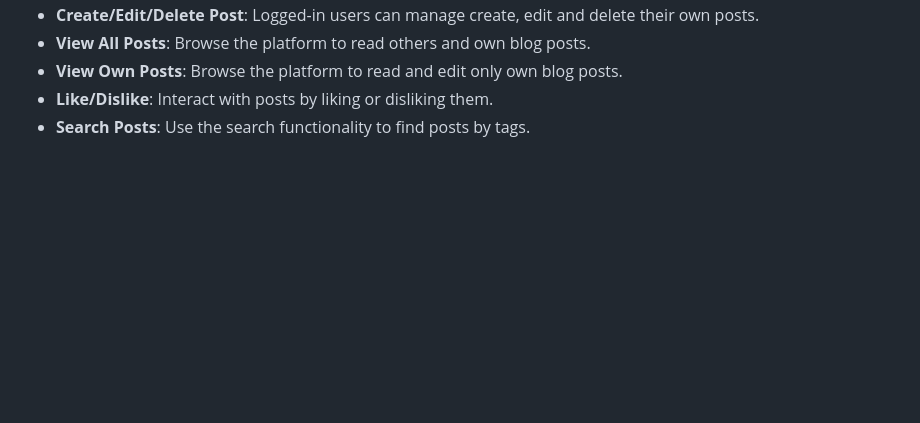
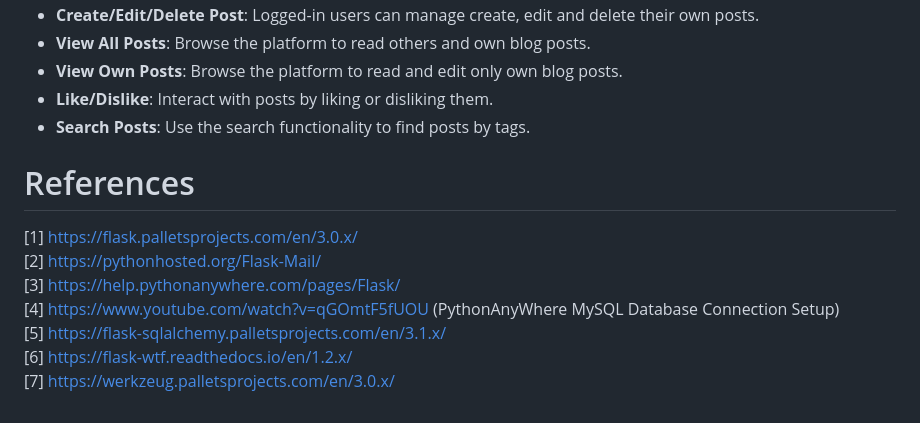
Before and after one commit to aaronDev28/akasa-chronicles-blog, a Markdown page: README.md, the part around the change. Rendered like a GitHub page; blank space fills up the shorter version.

```diff
--- a/README.md
+++ b/README.md
@@ -128,3 +128,12 @@ Access the application via localhost:5000 or the configured port.
 - <b>View Own Posts</b>: Browse the platform to read and edit only own blog posts.
 - <b>Like/Dislike</b>: Interact with posts by liking or disliking them.
 - <b>Search Posts</b>: Use the search functionality to find posts by tags.
+
+# References
+[1] https://flask.palletsprojects.com/en/3.0.x/ <br>
+[2] https://pythonhosted.org/Flask-Mail/ <br>
+[3] https://help.pythonanywhere.com/pages/Flask/ <br>
+[4] https://www.youtube.com/watch?v=qGOmtF5fUOU (PythonAnyWhere MySQL Database Connection Setup) <br>
+[5] https://flask-sqlalchemy.palletsprojects.com/en/3.1.x/ <br>
+[6] https://flask-wtf.readthedocs.io/en/1.2.x/ <br>
+[7] https://werkzeug.palletsprojects.com/en/3.0.x/ <br>
```
